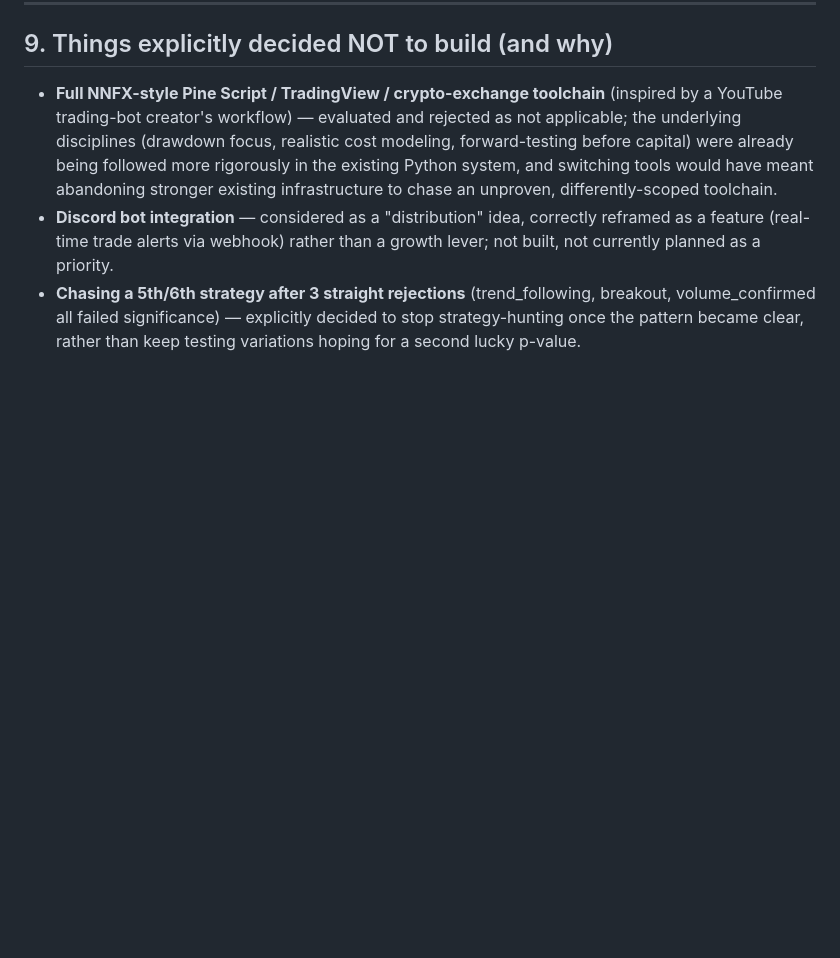
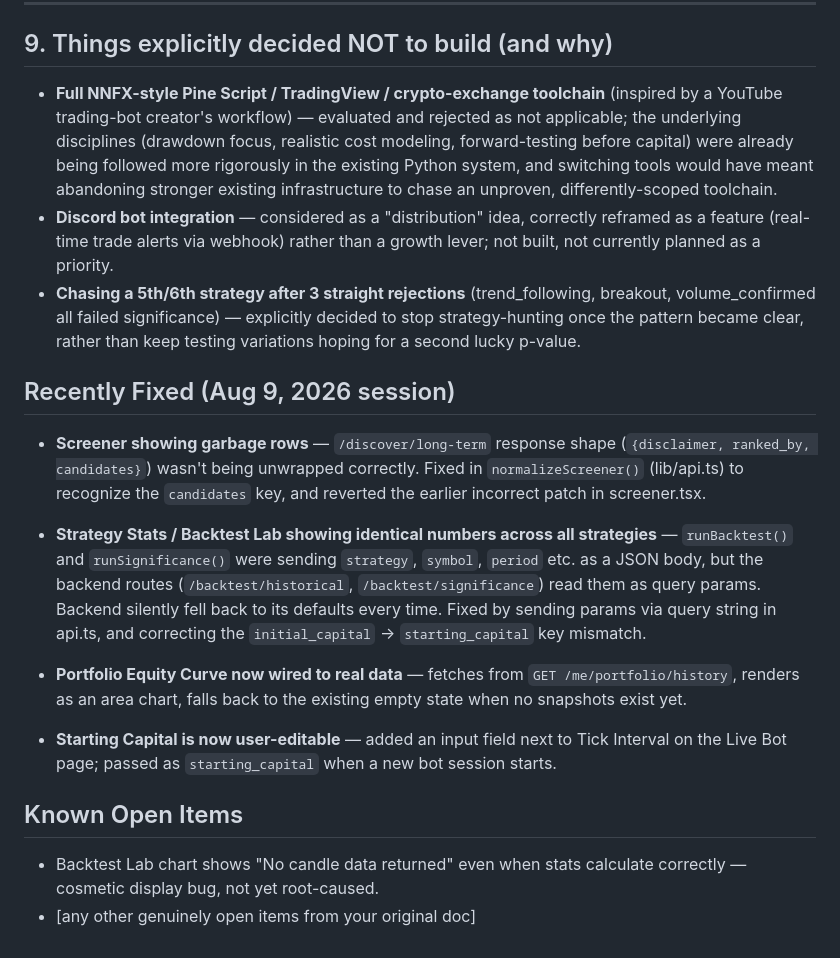
Before and after one commit to Kartik-061/trading-bot, a Markdown page: project_handoff_summary.md, the part around the change. GitHub-like rendering; blank space fills up the shorter version.

Commit message:
added some fixes in starting_capital adjustment

```diff
--- a/project_handoff_summary.md
+++ b/project_handoff_summary.md
@@ -175,3 +175,32 @@ Design system: dark theme (`#0B0E11` background), monospace numerics, green/red
 - **Full NNFX-style Pine Script / TradingView / crypto-exchange toolchain** (inspired by a YouTube trading-bot creator's workflow) — evaluated and rejected as not applicable; the underlying disciplines (drawdown focus, realistic cost modeling, forward-testing before capital) were already being followed more rigorously in the existing Python system, and switching tools would have meant abandoning stronger existing infrastructure to chase an unproven, differently-scoped toolchain.
 - **Discord bot integration** — considered as a "distribution" idea, correctly reframed as a feature (real-time trade alerts via webhook) rather than a growth lever; not built, not currently planned as a priority.
 - **Chasing a 5th/6th strategy after 3 straight rejections** (trend_following, breakout, volume_confirmed all failed significance) — explicitly decided to stop strategy-hunting once the pattern became clear, rather than keep testing variations hoping for a second lucky p-value.
+
+## Recently Fixed (Aug 9, 2026 session)
+
+- **Screener showing garbage rows** — `/discover/long-term` response shape
+  (`{disclaimer, ranked_by, candidates}`) wasn't being unwrapped correctly.
+  Fixed in `normalizeScreener()` (lib/api.ts) to recognize the `candidates`
+  key, and reverted the earlier incorrect patch in screener.tsx.
+
+- **Strategy Stats / Backtest Lab showing identical numbers across all
+  strategies** — `runBacktest()` and `runSignificance()` were sending
+  `strategy`, `symbol`, `period` etc. as a JSON body, but the backend
+  routes (`/backtest/historical`, `/backtest/significance`) read them as
+  query params. Backend silently fell back to its defaults every time.
+  Fixed by sending params via query string in api.ts, and correcting the
+  `initial_capital` → `starting_capital` key mismatch.
+
+- **Portfolio Equity Curve now wired to real data** — fetches from
+  `GET /me/portfolio/history`, renders as an area chart, falls back to
+  the existing empty state when no snapshots exist yet.
+
+- **Starting Capital is now user-editable** — added an input field next
+  to Tick Interval on the Live Bot page; passed as `starting_capital`
+  when a new bot session starts.
+
+## Known Open Items
+
+- Backtest Lab chart shows "No candle data returned" even when stats
+  calculate correctly — cosmetic display bug, not yet root-caused.
+- [any other genuinely open items from your original doc]
```
